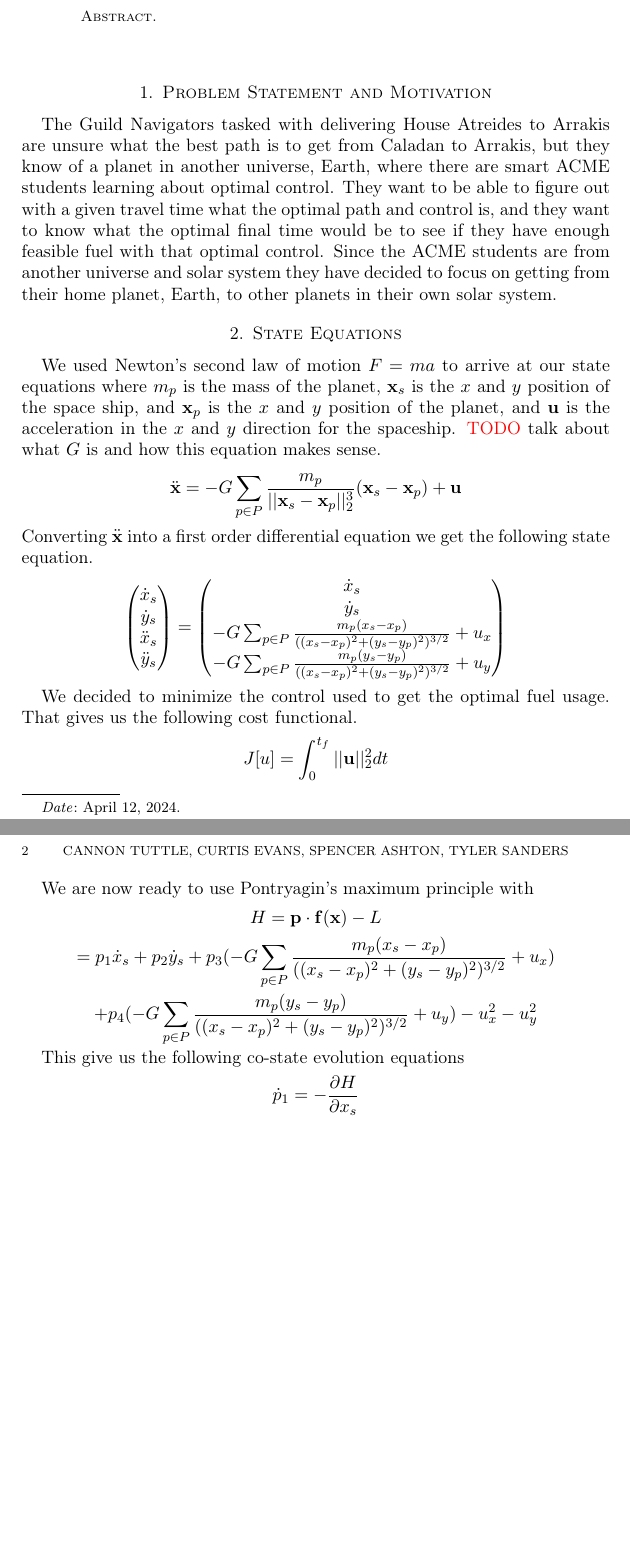
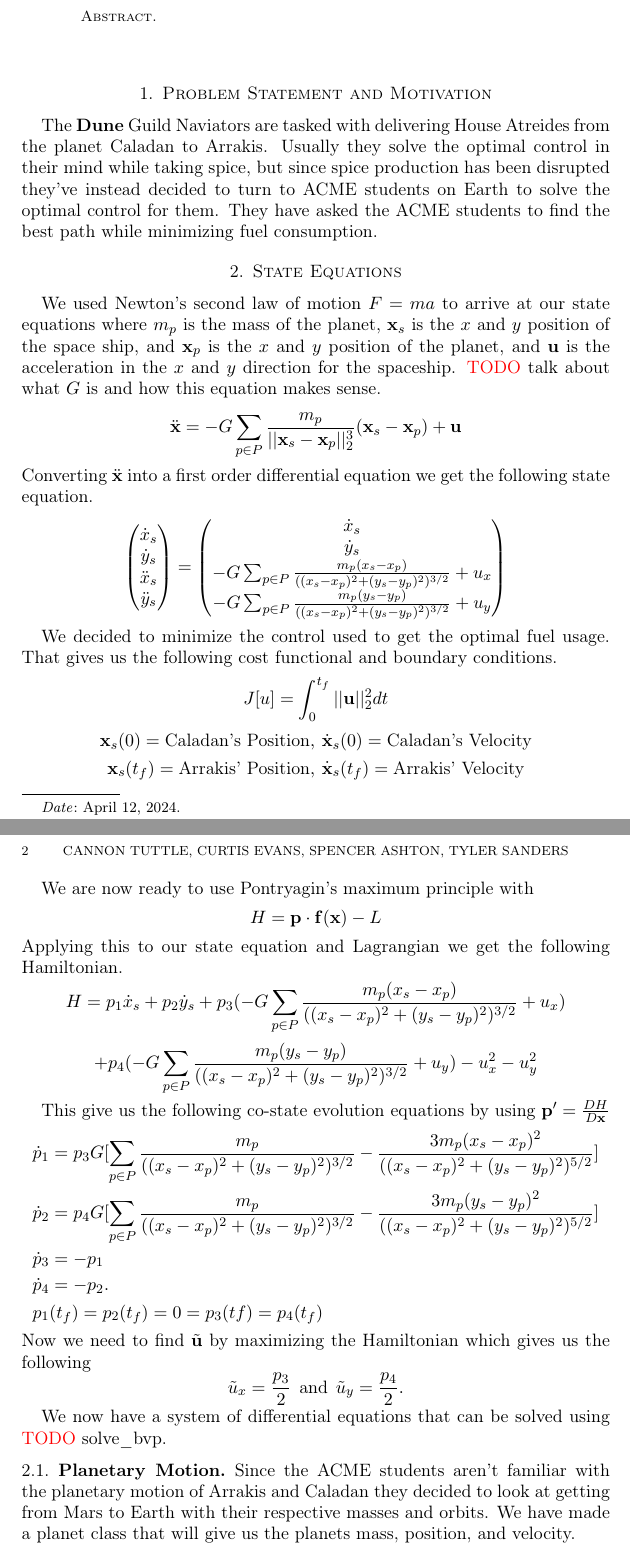
Before and after one commit to CanyonTurtle/cannon-curtis-spencer-tyler-acme, a LaTeX paper (vol-4/Rough_Draft.tex): two parts of pages 1 and 2 of 3, joined at a grey line, cut so that both start at the same text, the shorter picture padded with empty space. Compiled offline with pdfLaTeX.

Commit message:
worked on pmp in latex

```diff
--- a/vol-4/Rough_Draft.tex
+++ b/vol-4/Rough_Draft.tex
@@ -46,10 +46,9 @@
 
 %% First Section
 \section{Problem Statement and Motivation}
-The Guild Navigators tasked with delivering House Atreides to Arrakis are unsure what the best path is to get from Caladan to Arrakis, but they know of a planet in another universe, Earth, where there
-are smart ACME students learning about optimal control. They want to be able to figure out with a given travel time what the optimal path and control is, and they want to know what the optimal final time
-would be to see if they have enough feasible fuel with that optimal control. Since the ACME students are from another universe and solar system they have decided to focus on getting from their home planet,
-Earth, to other planets in their own solar system.
+The \textbf{Dune} Guild Naviators are tasked with delivering House Atreides from the planet Caladan to Arrakis. Usually they solve the optimal control in their mind while taking spice, but since spice production
+has been disrupted they've instead decided to turn to ACME students on Earth to solve the optimal control for them. They have asked the ACME students to find the best path while minimizing fuel consumption.
+
 
 \section{State Equations}
 We used Newton's second law of motion $F=ma$ to arrive at our state equations where $m_p$ is the mass of the planet, $\mathbf{x}_s$ is the $x$ and $y$ position of the space ship, and $\mathbf{x}_p$ is the $x$
@@ -68,18 +67,34 @@
     -G\sum_{p\in{P}}^{}\frac{m_p(y_s - y_p)}{((x_s-x_p)^2+(y_s-y_p)^2)^{3/2}} + u_y
 \end{pmatrix}\]
 
-We decided to minimize the control used to get the optimal fuel usage. That gives us the following cost functional.
+We decided to minimize the control used to get the optimal fuel usage. That gives us the following cost functional and boundary conditions.
 \[J[u] = \int_{0}^{t_f}||\mathbf{u}||_2^2dt\]
+\[\mathbf{x}_s(0) = \text{Caladan's Position},\: \dot{\mathbf{x}}_s(0) = \text{Caladan's Velocity}\]
+\[\mathbf{x}_s(t_f) = \text{Arrakis' Position},\: \dot{\mathbf{x}}_s(t_f) = \text{Arrakis' Velocity}\]
 
 We are now ready to use Pontryagin's maximum principle with
 \[H = \mathbf{p}\cdot\mathbf{f(\mathbf{x})} - L\]
-\[= p_1\dot{x}_s + p_2\dot{y}_s + p_3(-G\sum_{p\in{P}}^{}\frac{m_p(x_s - x_p)}{((x_s-x_p)^2+(y_s-y_p)^2)^{3/2}} + u_x)\]
+Applying this to our state equation and Lagrangian we get the following Hamiltonian.
+\[H = p_1\dot{x}_s + p_2\dot{y}_s + p_3(-G\sum_{p\in{P}}^{}\frac{m_p(x_s - x_p)}{((x_s-x_p)^2+(y_s-y_p)^2)^{3/2}} + u_x)\]
 \[+ p_4(-G\sum_{p\in{P}}^{}\frac{m_p(y_s - y_p)}{((x_s-x_p)^2+(y_s-y_p)^2)^{3/2}} + u_y) - u_x^2 - u_y^2\]
 
-This give us the following co-state evolution equations
-\[\dot{p}_1 = -\frac{\partial H}{\partial x_s}\]
+This give us the following co-state evolution equations by using $\mathbf{p}' = \frac{DH}{D\mathbf{x}}$
+\begin{align*}
+    \dot{p}_1 &= p_3G[\sum_{p\in{P}}^{}\frac{m_p}{((x_s-x_p)^2+(y_s-y_p)^2)^{3/2}} - \frac{3m_p(x_s - x_p)^2}{((x_s-x_p)^2+(y_s-y_p)^2)^{5/2}}] \\
+    \dot{p}_2 &= p_4G[\sum_{p\in{P}}^{}\frac{m_p}{((x_s-x_p)^2+(y_s-y_p)^2)^{3/2}} - \frac{3m_p(y_s - y_p)^2}{((x_s-x_p)^2+(y_s-y_p)^2)^{5/2}}] \\
+    \dot{p}_3 &= -p_1 \\
+    \dot{p}_4 &= -p_2. \\
+    p_1&(t_f)= p_2(t_f) = 0 = p_3(tf) = p_4(t_f)
+\end{align*}
+Now we need to find $\tilde{\mathbf{u}}$ by maximizing the Hamiltonian which gives us the following
+\[\tilde{u}_x = \frac{p_3}{2} \:\:\text{and}\:\: \tilde{u}_y = \frac{p_4}{2}.\]
 
 
+We now have a system of differential equations that can be solved using \textcolor{red}{TODO} solve\_bvp.
+
+\subsection{Planetary Motion}
+Since the ACME students aren't familiar with the planetary motion of Arrakis and Caladan they decided to look at getting from Mars to Earth with their respective masses and orbits.
+We have made a planet class that will give us the planets mass, position, and velocity.
 
 
 
```
Also changed, not shown: vol-4/Rough_Draft.pdf, 5 other files.
